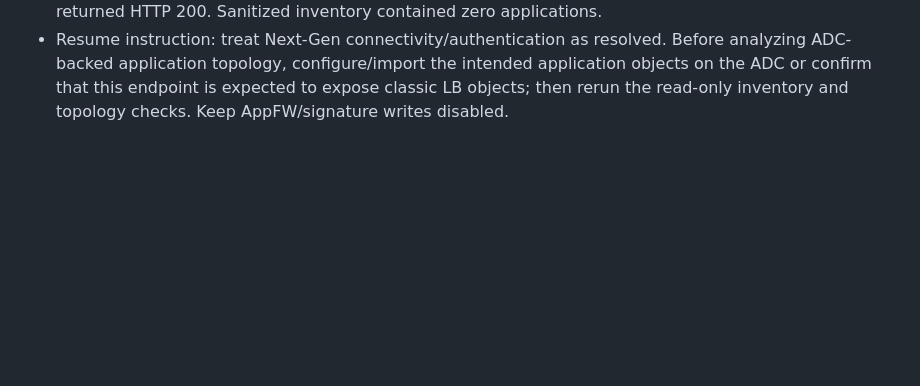
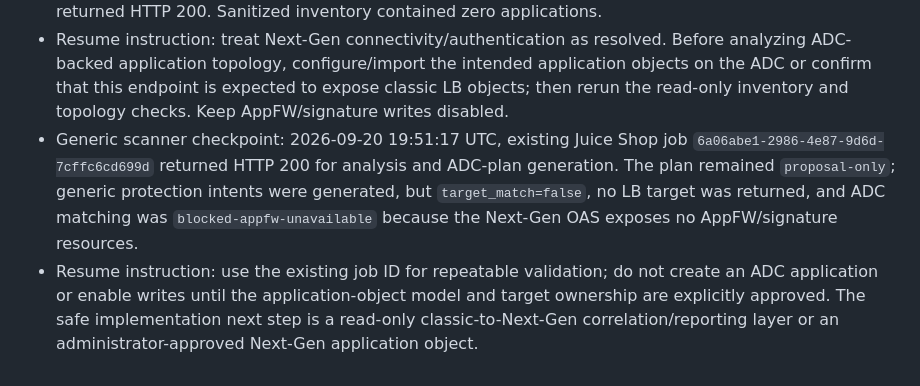
Before and after one commit to grega-zoubek/WAF-helper, a Markdown page: WAF_ANALYSIS_ROADMAP.md, the part around the change. GitHub-like rendering; blank space fills up the shorter version.

Commit message:
record nextgen scanner correlation checkpoint

```diff
--- a/WAF_ANALYSIS_ROADMAP.md
+++ b/WAF_ANALYSIS_ROADMAP.md
@@ -246,3 +246,5 @@ If connectivity is lost or a machine reboots:
 - Resume instruction: an ADC administrator must first verify `mcp_user` API management-interface permission and any management ACL/Apache policy; after that, rerun the same read-only login test before changing scanner code or enabling writes.
 - Retest success: 2026-09-20 19:49:23 UTC, direct Next-Gen login and `/applications` returned HTTP 200 over HTTPS and HTTP; adapter health reported authenticated; control API `/api/adc/applications` returned HTTP 200. Sanitized inventory contained zero applications.
 - Resume instruction: treat Next-Gen connectivity/authentication as resolved. Before analyzing ADC-backed application topology, configure/import the intended application objects on the ADC or confirm that this endpoint is expected to expose classic LB objects; then rerun the read-only inventory and topology checks. Keep AppFW/signature writes disabled.
+- Generic scanner checkpoint: 2026-09-20 19:51:17 UTC, existing Juice Shop job `6a06abe1-2986-4e87-9d6d-7cffc6cd699d` returned HTTP 200 for analysis and ADC-plan generation. The plan remained `proposal-only`; generic protection intents were generated, but `target_match=false`, no LB target was returned, and ADC matching was `blocked-appfw-unavailable` because the Next-Gen OAS exposes no AppFW/signature resources.
+- Resume instruction: use the existing job ID for repeatable validation; do not create an ADC application or enable writes until the application-object model and target ownership are explicitly approved. The safe implementation next step is a read-only classic-to-Next-Gen correlation/reporting layer or an administrator-approved Next-Gen application object.
```
